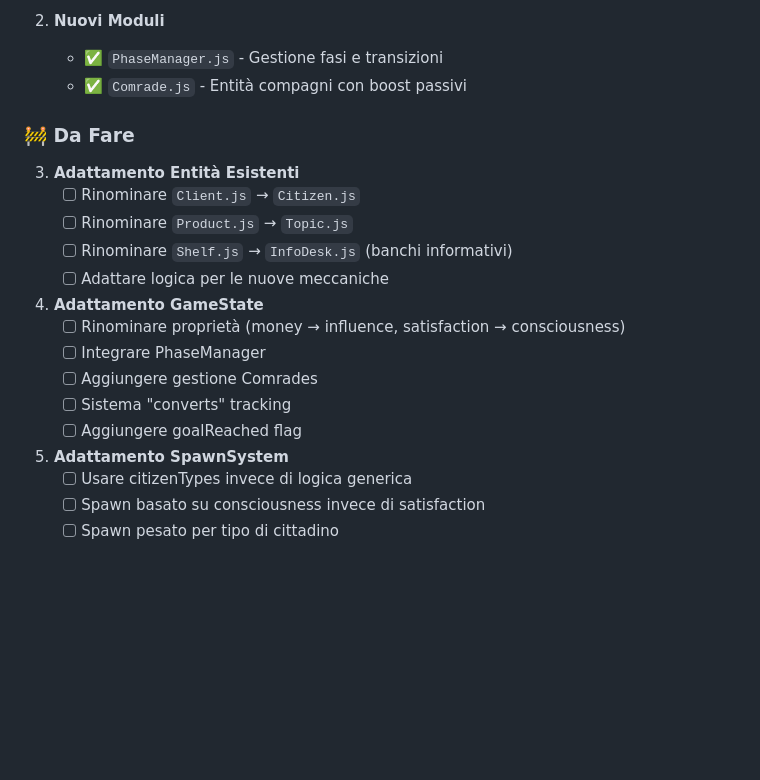
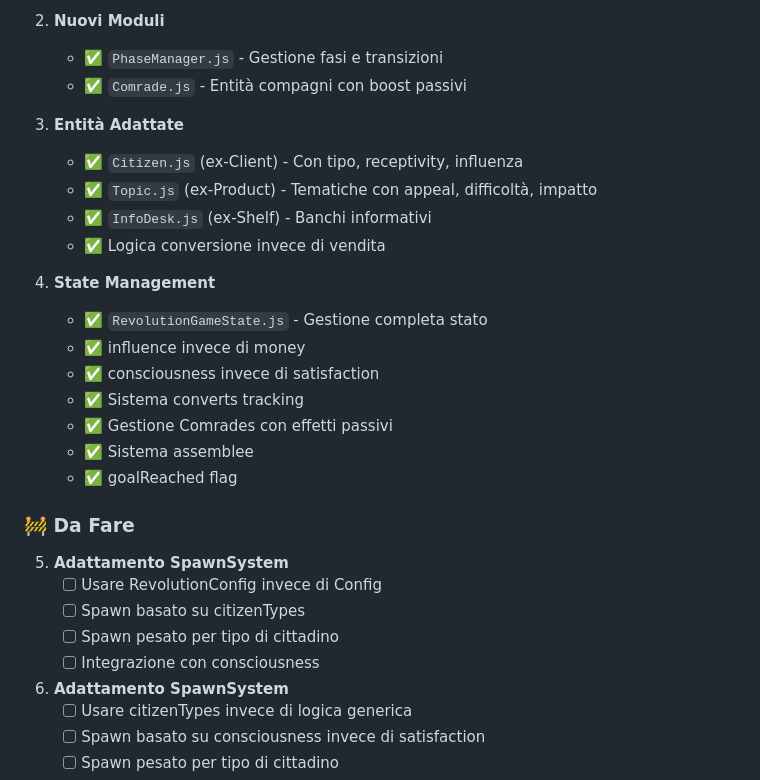
Before and after one commit to immacolato/red-tide, a Markdown page: REVOLUTION_PROGRESS.md, the part around the change. Drawn GitHub-style; blank space fills up the shorter version.

Commit message:
📝 Update progress tracker with completed entities

```diff
--- a/REVOLUTION_PROGRESS.md
+++ b/REVOLUTION_PROGRESS.md
@@ -15,20 +15,28 @@
    - ✅ `PhaseManager.js` - Gestione fasi e transizioni
    - ✅ `Comrade.js` - Entità compagni con boost passivi
 
+3. **Entità Adattate**
+   - ✅ `Citizen.js` (ex-Client) - Con tipo, receptivity, influenza
+   - ✅ `Topic.js` (ex-Product) - Tematiche con appeal, difficoltà, impatto
+   - ✅ `InfoDesk.js` (ex-Shelf) - Banchi informativi
+   - ✅ Logica conversione invece di vendita
+
+4. **State Management**
+   - ✅ `RevolutionGameState.js` - Gestione completa stato
+   - ✅ influence invece di money
+   - ✅ consciousness invece di satisfaction
+   - ✅ Sistema converts tracking
+   - ✅ Gestione Comrades con effetti passivi
+   - ✅ Sistema assemblee
+   - ✅ goalReached flag
+
 ### 🚧 Da Fare
 
-3. **Adattamento Entità Esistenti**
-   - [ ] Rinominare `Client.js` → `Citizen.js`
-   - [ ] Rinominare `Product.js` → `Topic.js`
-   - [ ] Rinominare `Shelf.js` → `InfoDesk.js` (banchi informativi)
-   - [ ] Adattare logica per le nuove meccaniche
-
-4. **Adattamento GameState**
-   - [ ] Rinominare proprietà (money → influence, satisfaction → consciousness)
-   - [ ] Integrare PhaseManager
-   - [ ] Aggiungere gestione Comrades
-   - [ ] Sistema "converts" tracking
-   - [ ] Aggiungere goalReached flag
+5. **Adattamento SpawnSystem**
+   - [ ] Usare RevolutionConfig invece di Config
+   - [ ] Spawn basato su citizenTypes
+   - [ ] Spawn pesato per tipo di cittadino
+   - [ ] Integrazione con consciousness
 
 5. **Adattamento SpawnSystem**
    - [ ] Usare citizenTypes invece di logica generica
```
